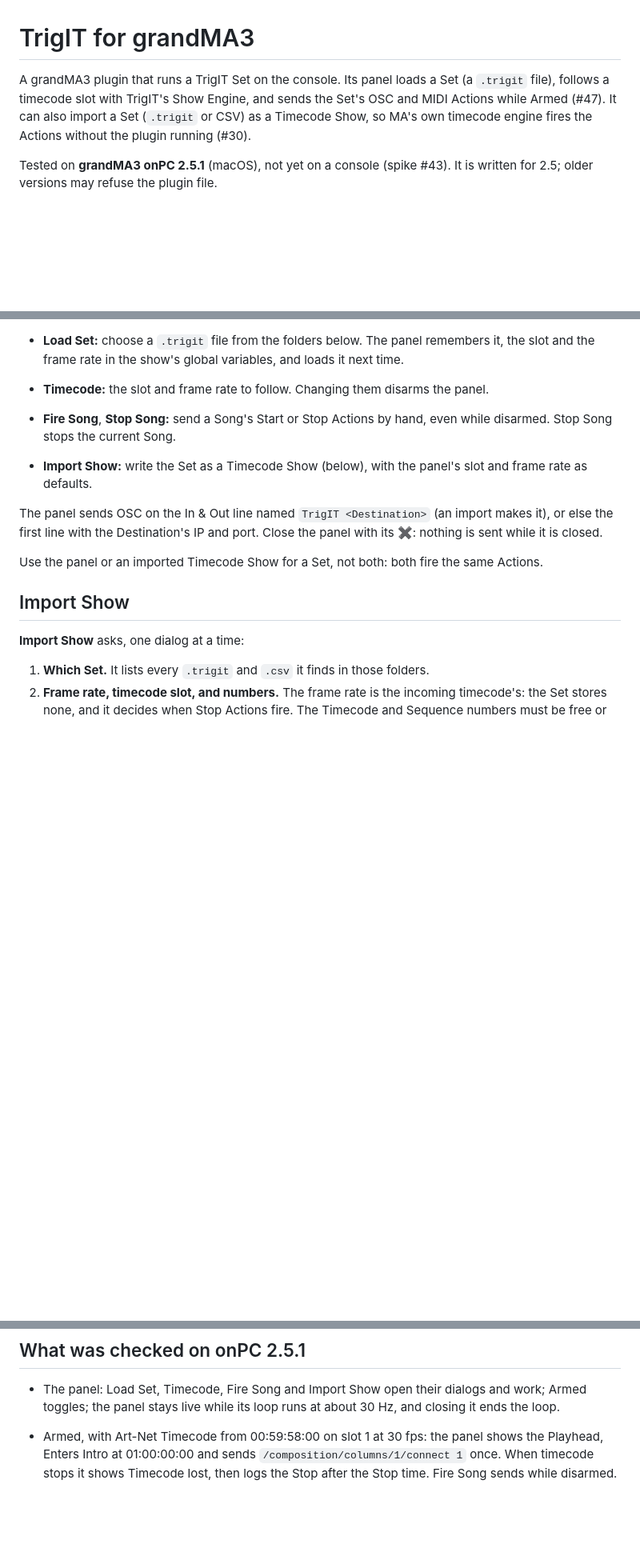
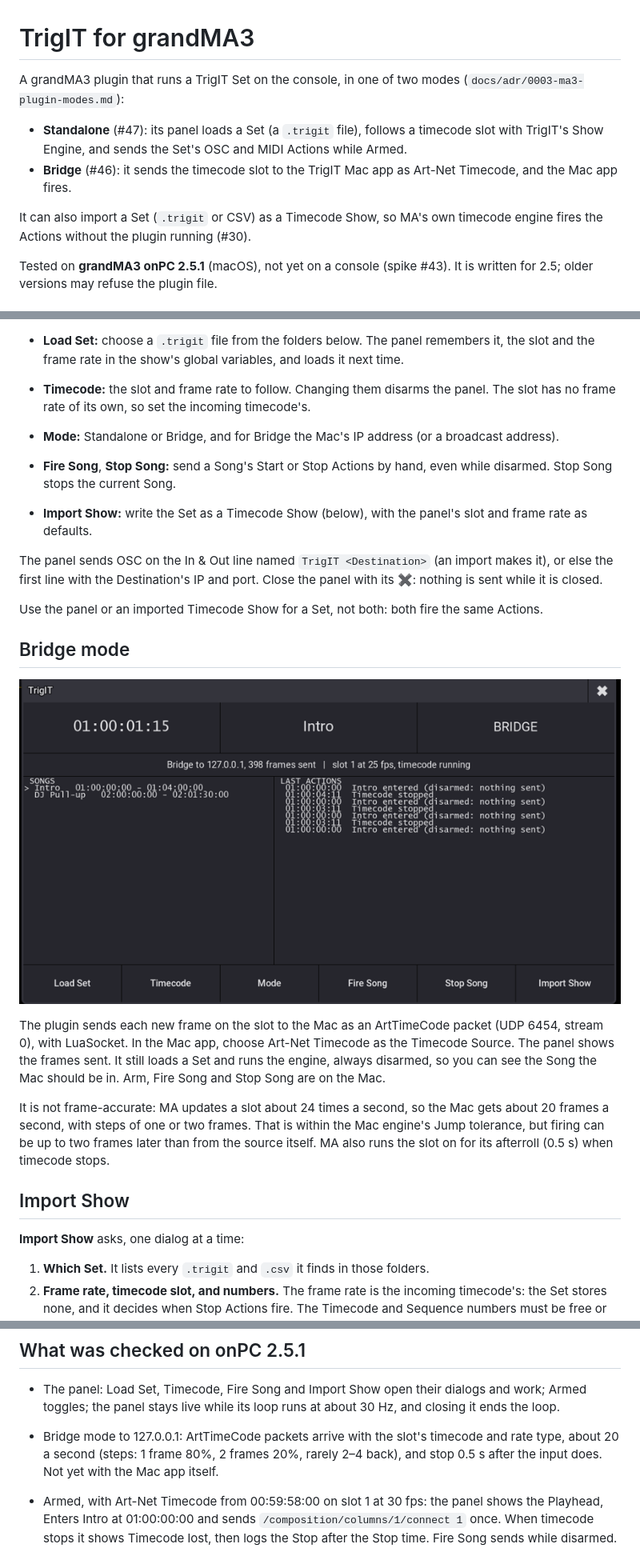
Before and after one commit to jrikner/TrigIT, a Markdown page: ma3-plugin/README.md, 3 parts joined by grey strips. Shown at 80% size. Rendered like a GitHub page; pictures changed too: ma3-plugin/docs/panel-bridge.png (added); blank space fills up the shorter version.

```diff
--- a/ma3-plugin/README.md
+++ b/ma3-plugin/README.md
@@ -1,6 +1,11 @@
 # TrigIT for grandMA3
 
-A grandMA3 plugin that runs a TrigIT Set on the console. Its panel loads a Set (a `.trigit` file), follows a timecode slot with TrigIT's Show Engine, and sends the Set's OSC and MIDI Actions while Armed (#47). It can also import a Set (`.trigit` or CSV) as a Timecode Show, so MA's own timecode engine fires the Actions without the plugin running (#30).
+A grandMA3 plugin that runs a TrigIT Set on the console, in one of two modes (`docs/adr/0003-ma3-plugin-modes.md`):
+
+- **Standalone** (#47): its panel loads a Set (a `.trigit` file), follows a timecode slot with TrigIT's Show Engine, and sends the Set's OSC and MIDI Actions while Armed.
+- **Bridge** (#46): it sends the timecode slot to the TrigIT Mac app as Art-Net Timecode, and the Mac app fires.
+
+It can also import a Set (`.trigit` or CSV) as a Timecode Show, so MA's own timecode engine fires the Actions without the plugin running (#30).
 
 Tested on **grandMA3 onPC 2.5.1** (macOS), not yet on a console (spike #43). It is written for 2.5; older versions may refuse the plugin file.
 
@@ -26,13 +31,22 @@ Run the plugin (tap it, or type `Plugin <n>`). It opens the TrigIT panel:
 - **Songs:** the Set's Songs and their spans. `>` marks the current Song.
 - **Last actions:** what happened, newest first: Songs Entered and Ended, each Action sent, Jumps, Stops and Dropouts. `!` marks an Action that was not sent, with why.
 - **Load Set:** choose a `.trigit` file from the folders below. The panel remembers it, the slot and the frame rate in the show's global variables, and loads it next time.
-- **Timecode:** the slot and frame rate to follow. Changing them disarms the panel.
+- **Timecode:** the slot and frame rate to follow. Changing them disarms the panel. The slot has no frame rate of its own, so set the incoming timecode's.
+- **Mode:** Standalone or Bridge, and for Bridge the Mac's IP address (or a broadcast address).
 - **Fire Song**, **Stop Song:** send a Song's Start or Stop Actions by hand, even while disarmed. Stop Song stops the current Song.
 - **Import Show:** write the Set as a Timecode Show (below), with the panel's slot and frame rate as defaults.
 
 The panel sends OSC on the In & Out line named `TrigIT <Destination>` (an import makes it), or else the first line with the Destination's IP and port. Close the panel with its ✖: nothing is sent while it is closed.
 
 Use the panel or an imported Timecode Show for a Set, not both: both fire the same Actions.
+
+## Bridge mode
+
+![The panel in bridge mode](docs/panel-bridge.png)
+
+The plugin sends each new frame on the slot to the Mac as an ArtTimeCode packet (UDP 6454, stream 0), with LuaSocket. In the Mac app, choose Art-Net Timecode as the Timecode Source. The panel shows the frames sent. It still loads a Set and runs the engine, always disarmed, so you can see the Song the Mac should be in. Arm, Fire Song and Stop Song are on the Mac.
+
+It is not frame-accurate: MA updates a slot about 24 times a second, so the Mac gets about 20 frames a second, with steps of one or two frames. That is within the Mac engine's Jump tolerance, but firing can be up to two frames later than from the source itself. MA also runs the slot on for its afterroll (0.5 s) when timecode stops.
 
 ## Import Show
 
@@ -56,6 +70,7 @@ OSC needs an interface: if Menu > In & Out > OSC shows Interface "None", choose
 ## What was checked on onPC 2.5.1
 
 - The panel: Load Set, Timecode, Fire Song and Import Show open their dialogs and work; Armed toggles; the panel stays live while its loop runs at about 30 Hz, and closing it ends the loop.
+- Bridge mode to 127.0.0.1: ArtTimeCode packets arrive with the slot's timecode and rate type, about 20 a second (steps: 1 frame 80%, 2 frames 20%, rarely 2–4 back), and stop 0.5 s after the input does. Not yet with the Mac app itself.
 - Armed, with Art-Net Timecode from 00:59:58:00 on slot 1 at 30 fps: the panel shows the Playhead, Enters Intro at 01:00:00:00 and sends `/composition/columns/1/connect 1` once. When timecode stops it shows Timecode lost, then logs the Stop after the Stop time. Fire Song sends while disarmed.
 
 - `SendOSC` sends the same bytes as the Mac app for int, float and string arguments, UTF-8, `;` inside strings, and messages with no arguments (`"/address,"`). MA3 refuses a bare `"/address"`.
```
Also changed, not shown: other parts of ma3-plugin/README.md (+2 -0 lines), docs/adr/0003-ma3-plugin-modes.md (added, +24 -0 lines), 5 other files.
